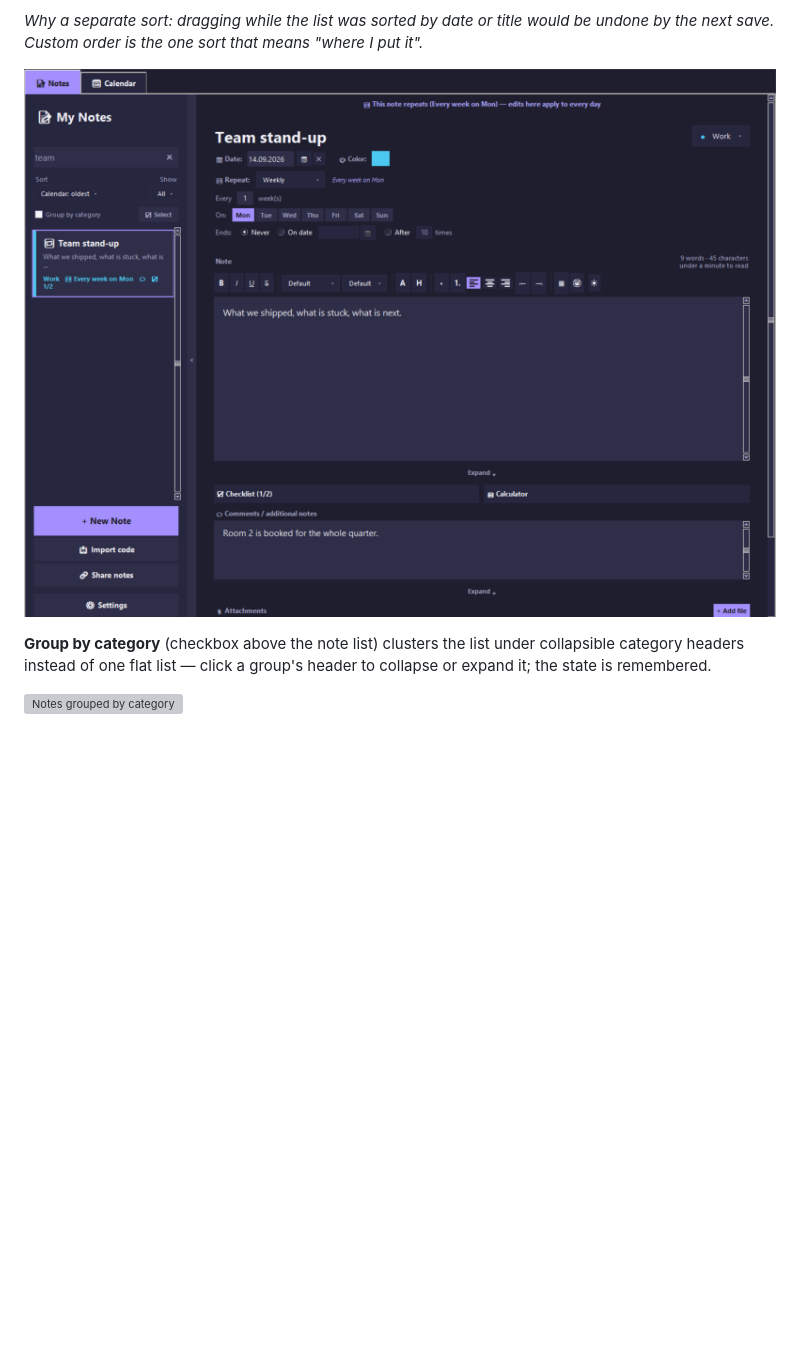
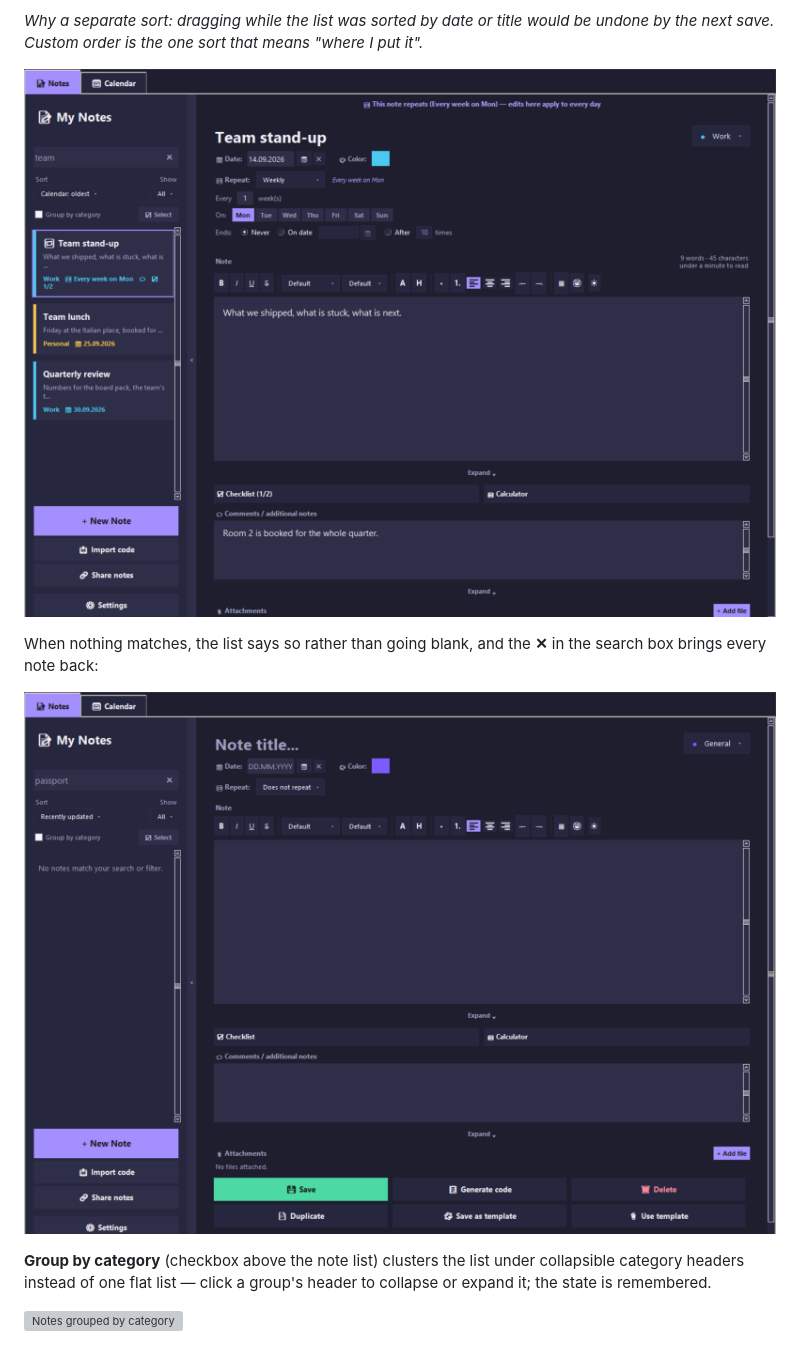
Before and after one commit to AlexandraMoldovan95/noteOrganizer, a Markdown page: docs/USER_GUIDE.md, the part around one of its changes. Drawn GitHub-style; pictures changed too: docs/screenshots/no-match.png (added), docs/screenshots/search-and-sort.png; blank space fills up the shorter version; grey boxes are pictures that could not be loaded.

```diff
--- a/docs/USER_GUIDE.md
+++ b/docs/USER_GUIDE.md
@@ -513,6 +513,11 @@ next save. Custom order is the one sort that means "where I put it".*
 
 ![Search and sort](screenshots/search-and-sort.png)
 
+When nothing matches, the list says so rather than going blank, and the **✕** in the search box
+brings every note back:
+
+![A search that matches nothing](screenshots/no-match.png)
+
 **Group by category** (checkbox above the note list) clusters the list under collapsible category
 headers instead of one flat list — click a group's header to collapse or expand it; the state is
 remembered.
```
Also changed, not shown: other parts of docs/USER_GUIDE.md (+2 -0 lines), docs/screenshots/README.md (+10 -6 lines), docs/screenshots/main-window-light.png (added), docs/screenshots/settings-overview.png, 1 other file.
